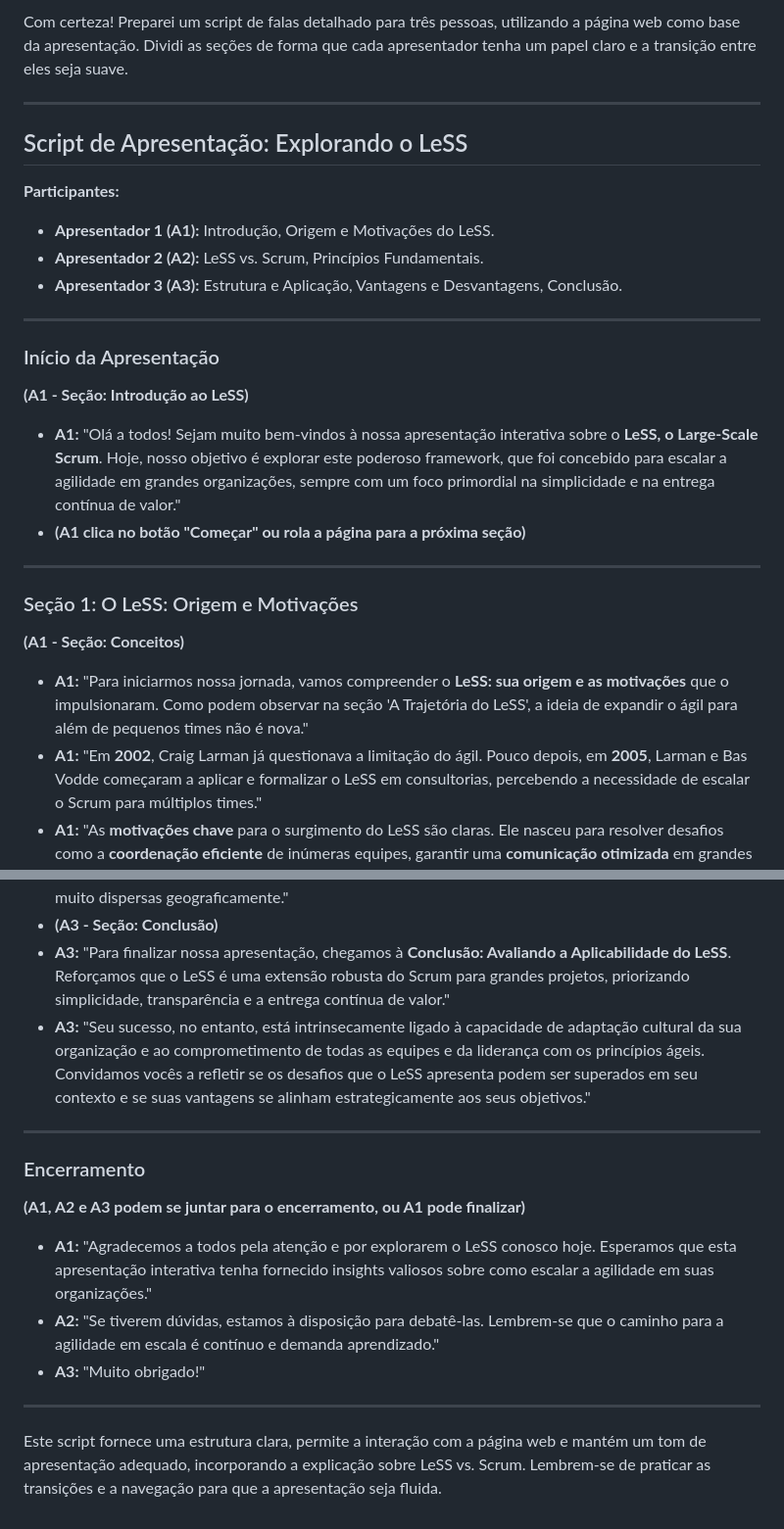
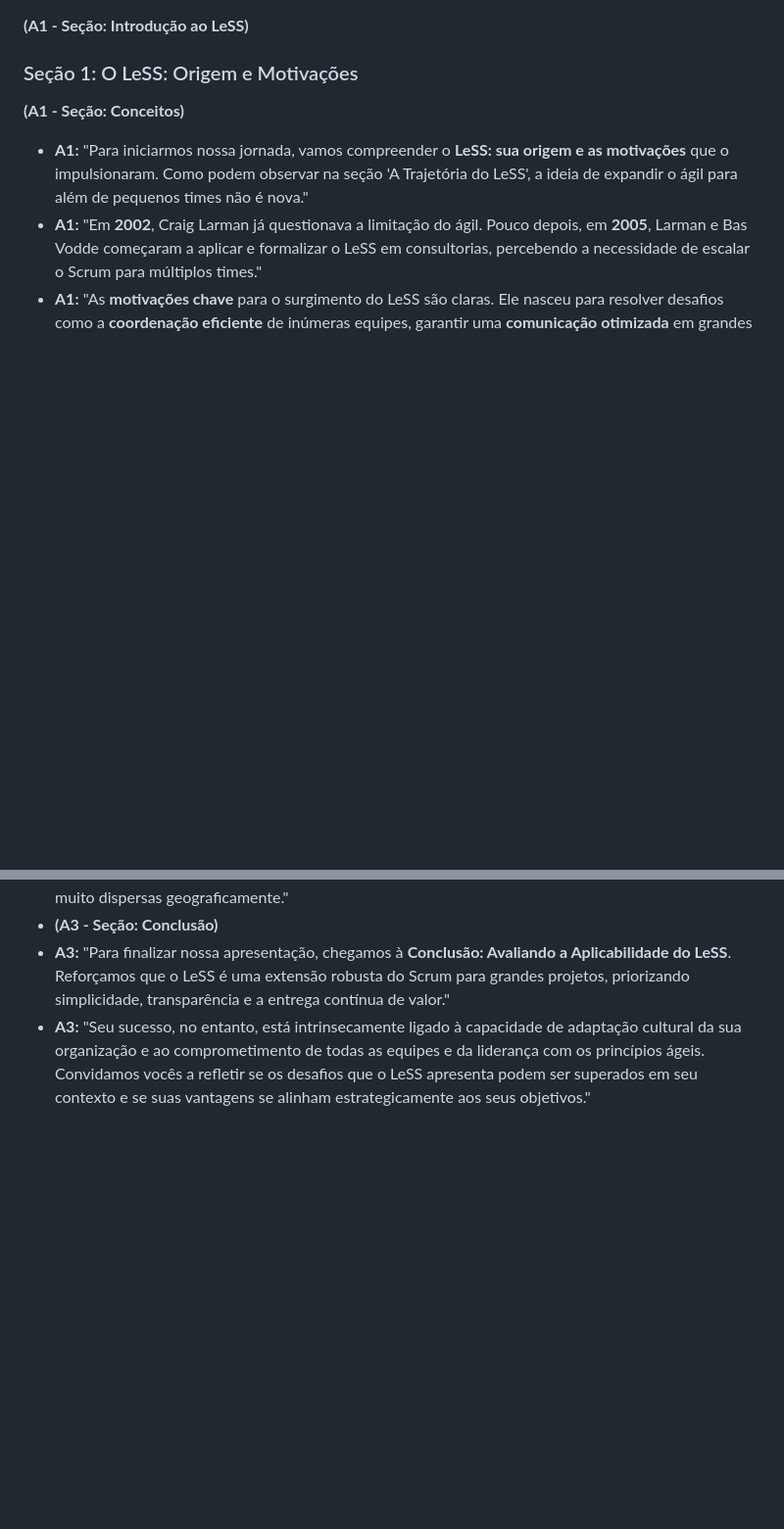
Before and after one commit to v-aranda/trabalho-de-GPTI, a Markdown page: README.md, 2 parts joined by grey strips. Shown: that part at 98% size. Drawn GitHub-style; blank space fills up the shorter version.

```diff
--- a/README.md
+++ b/README.md
@@ -1,24 +1,4 @@
-Com certeza! Preparei um script de falas detalhado para três pessoas, utilizando a página web como base da apresentação. Dividi as seções de forma que cada apresentador tenha um papel claro e a transição entre eles seja suave.
-
----
-
-## Script de Apresentação: Explorando o LeSS
-
-**Participantes:**
-* **Apresentador 1 (A1):** Introdução, Origem e Motivações do LeSS.
-* **Apresentador 2 (A2):** LeSS vs. Scrum, Princípios Fundamentais.
-* **Apresentador 3 (A3):** Estrutura e Aplicação, Vantagens e Desvantagens, Conclusão.
-
----
-
-### Início da Apresentação
-
 **(A1 - Seção: Introdução ao LeSS)**
-
-* **A1:** "Olá a todos! Sejam muito bem-vindos à nossa apresentação interativa sobre o **LeSS, o Large-Scale Scrum**. Hoje, nosso objetivo é explorar este poderoso framework, que foi concebido para escalar a agilidade em grandes organizações, sempre com um foco primordial na simplicidade e na entrega contínua de valor."
-* **(A1 clica no botão "Começar" ou rola a página para a próxima seção)**
-
----
 
 ### Seção 1: O LeSS: Origem e Motivações
 
@@ -62,17 +42,3 @@ Com certeza! Preparei um script de falas detalhado para três pessoas, utilizand
 * **(A3 - Seção: Conclusão)**
 * **A3:** "Para finalizar nossa apresentação, chegamos à **Conclusão: Avaliando a Aplicabilidade do LeSS**. Reforçamos que o LeSS é uma extensão robusta do Scrum para grandes projetos, priorizando simplicidade, transparência e a entrega contínua de valor."
 * **A3:** "Seu sucesso, no entanto, está intrinsecamente ligado à capacidade de adaptação cultural da sua organização e ao comprometimento de todas as equipes e da liderança com os princípios ágeis. Convidamos vocês a refletir se os desafios que o LeSS apresenta podem ser superados em seu contexto e se suas vantagens se alinham estrategicamente aos seus objetivos."
-
----
-
-### Encerramento
-
-**(A1, A2 e A3 podem se juntar para o encerramento, ou A1 pode finalizar)**
-
-* **A1:** "Agradecemos a todos pela atenção e por explorarem o LeSS conosco hoje. Esperamos que esta apresentação interativa tenha fornecido insights valiosos sobre como escalar a agilidade em suas organizações."
-* **A2:** "Se tiverem dúvidas, estamos à disposição para debatê-las. Lembrem-se que o caminho para a agilidade em escala é contínuo e demanda aprendizado."
-* **A3:** "Muito obrigado!"
-
----
-
-Este script fornece uma estrutura clara, permite a interação com a página web e mantém um tom de apresentação adequado, incorporando a explicação sobre LeSS vs. Scrum. Lembrem-se de praticar as transições e a navegação para que a apresentação seja fluida.
```
